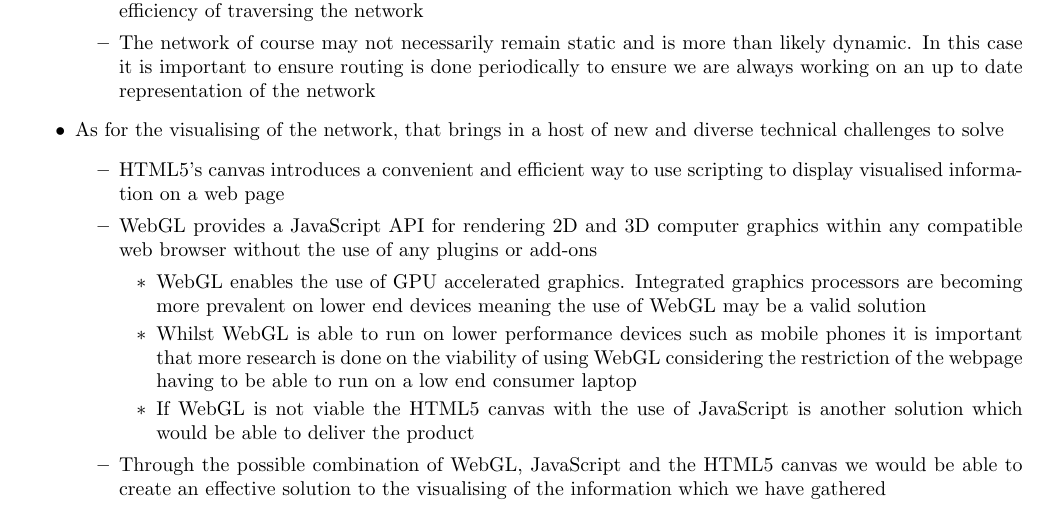
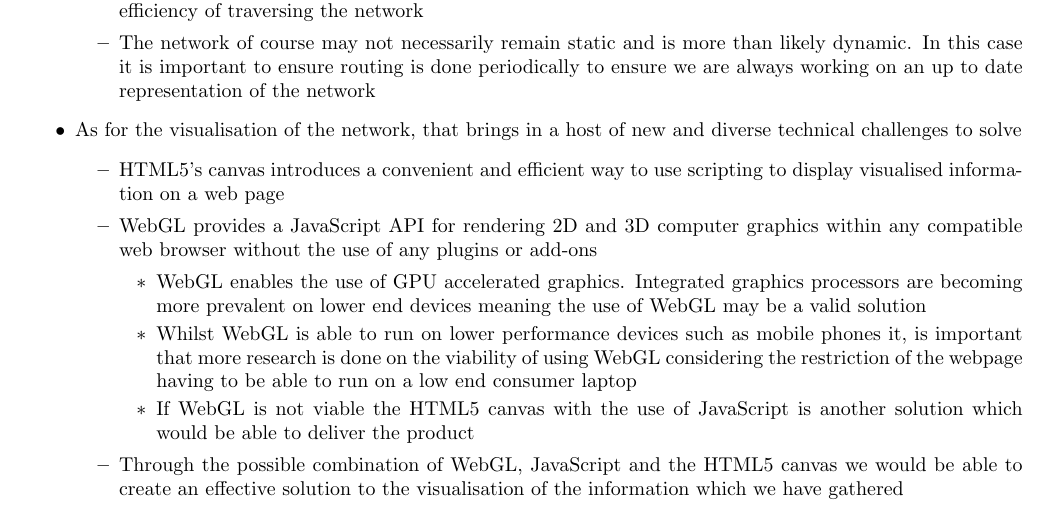
Before and after one commit to yellow-cpu/Funge, a LaTeX document (Tenders/NetworkVisualization/NetworkVisualization.tex): part of page 13 of 13, cut so that both start at the same text. Compiled offline with pdfLaTeX.

Commit message:
Small language edits

```diff
--- a/Tenders/NetworkVisualization/NetworkVisualization.tex
+++ b/Tenders/NetworkVisualization/NetworkVisualization.tex
@@ -120,16 +120,16 @@ There is an intangible beauty and satisfaction that comes with figuring out how
 				\item Algorithms such as Dikstra's algorithm or the Bellman-Ford algorithm could be used to determine the shortest path between nodes within a graph. Information such as this could be used to improve the efficiency of traversing the network
 				\item The network of course may not necessarily remain static and is more than likely dynamic. In this case it is important to ensure routing is done periodically to ensure we are always working on an up to date representation of the network
 			\end{itemize}
-			\item As for the visualising of the network, that brings in a host of new and diverse technical challenges to solve
+			\item As for the visualisation of the network, that brings in a host of new and diverse technical challenges to solve
 			\begin{itemize}
 				\item HTML5's canvas introduces a convenient and efficient way to use scripting to display visualised information on a web page
 				\item WebGL provides a JavaScript API for rendering 2D and 3D computer graphics within any compatible web browser without the use of any plugins or add-ons
 				\begin{itemize}
 					\item WebGL enables the use of GPU accelerated graphics. Integrated graphics processors are becoming more prevalent on lower end devices meaning the use of WebGL may be a valid solution
-					\item Whilst WebGL is able to run on lower performance devices such as mobile phones it is important that more research is done on the viability of using WebGL considering the restriction of the webpage having to be able to run on a low end consumer laptop
+					\item Whilst WebGL is able to run on lower performance devices such as mobile phones it, is important that more research is done on the viability of using WebGL considering the restriction of the webpage having to be able to run on a low end consumer laptop
 					\item If WebGL is not viable the HTML5 canvas with the use of JavaScript is another solution which would be able to deliver the product
 				\end{itemize}
-				\item Through the possible combination of WebGL, JavaScript and the HTML5 canvas we would be able to create an effective solution to the visualising of the information which we have gathered
+				\item Through the possible combination of WebGL, JavaScript and the HTML5 canvas we would be able to create an effective solution to the visualisation of the information which we have gathered
 			\end{itemize}
 		\end{itemize}
 	\subsection{Possible Technologies to Use for Project}
```
